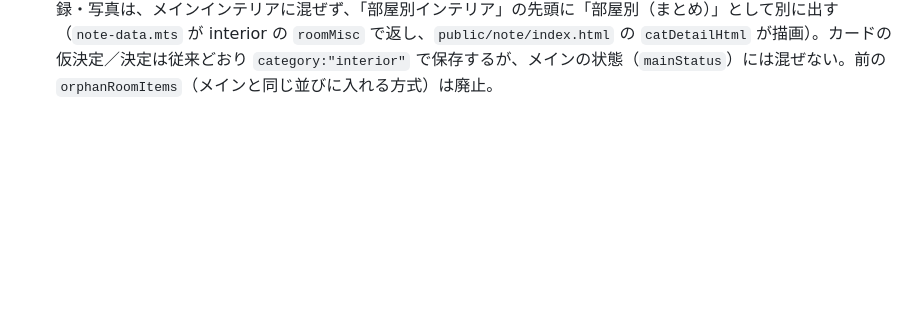
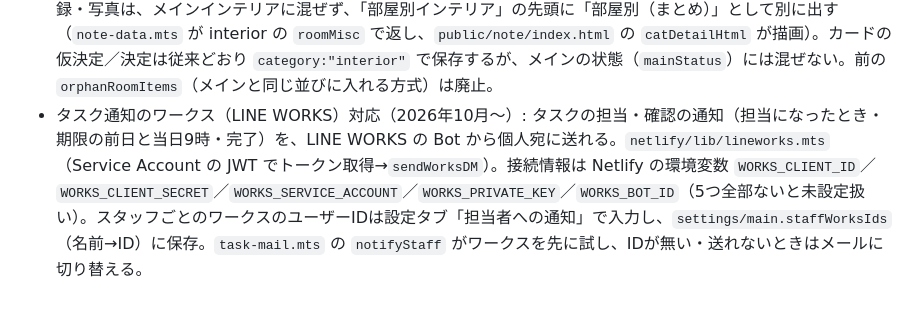
Before and after one commit to funkyseijoy-stack/smilehousing, a Markdown page: CLAUDE.md, the part around the change. Drawn GitHub-style; blank space fills up the shorter version.

Commit message:
CLAUDE.md：ワークス通知の説明を追記
Co-Authored-By: Claude Sonnet 5.5 <noreply@anthropic.com>
Claude-Session: https://claude.ai/code/session_012xLBC5raRqMLwj6zmxNinf

```diff
--- a/CLAUDE.md
+++ b/CLAUDE.md
@@ -212,3 +212,4 @@ Claudeに接続した上でこのファイルを読んでもらえば、経緯
 - 記録の「インテリア：部屋別」は部屋を選ばない（2026年10月〜）: 記録・タスク・仕様履歴の部位選択で「インテリア：部屋別」を選ぶと、部屋・項目の選択画面は出さず `{scope:"room", category:null, roomId:null}` で確定する（`askSpecPart`）。「インテリア」タブの部屋別の先頭に「部屋別（まとめ）」カードを出し、部屋を選ばない記録・写真・PDFをまとめる（`renderSpecRooms`）。部屋ごとのボタン・部屋の追加は「インテリア」タブで従来どおり使え、すでに部屋を選んで保存した記録もそのまま部屋に出る。お客様画面は、部屋を選ばない `scope:"room"` の記録を「インテリア」の本体側（メインと同じ並び）に出す（`note-data.mts`の`orphanRoomItems`）。そのカードの仮決定／決定は `category:"interior"` で保存される。
 - 「インテリア」タブをすっきり表示（2026年10月〜）: 住まいるアプリの「インテリア」タブは**見るだけ**にした（入力は「記録」から。部屋や項目の追加欄・「＋」タイルは外した）。内容（写真・記録）のある項目・部屋だけをカードで出し、各カードは写真の並び（反映ボタン・×付き）と、折りたたみの「変更履歴（n件）▾」（`<details class="spdetails">`、`interiorBlock`）。表・裏は内容のある側だけ出す。部屋のボタン（`.roombtn`）も内容のある部屋だけ。「部屋別（まとめ）」は部屋を選ばない記録があるときだけ出る。`addRoom`／`addInteriorColorCategory` などの関数は残っているが画面からは呼ばない（部屋のデータは消していない）。
 - お客様画面「インテリア」の「部屋別（まとめ）」（2026年10月〜）: 部屋を選ばない「インテリア：部屋別」の記録・写真は、メインインテリアに混ぜず、「部屋別インテリア」の先頭に「部屋別（まとめ）」として別に出す（`note-data.mts` が interior の `roomMisc` で返し、`public/note/index.html` の `catDetailHtml` が描画）。カードの仮決定／決定は従来どおり `category:"interior"` で保存するが、メインの状態（`mainStatus`）には混ぜない。前の `orphanRoomItems`（メインと同じ並びに入れる方式）は廃止。
+- タスク通知のワークス（LINE WORKS）対応（2026年10月〜）: タスクの担当・確認の通知（担当になったとき・期限の前日と当日9時・完了）を、LINE WORKS の Bot から個人宛に送れる。`netlify/lib/lineworks.mts`（Service Account の JWT でトークン取得→`sendWorksDM`）。接続情報は Netlify の環境変数 `WORKS_CLIENT_ID`／`WORKS_CLIENT_SECRET`／`WORKS_SERVICE_ACCOUNT`／`WORKS_PRIVATE_KEY`／`WORKS_BOT_ID`（5つ全部ないと未設定扱い）。スタッフごとのワークスのユーザーIDは設定タブ「担当者への通知」で入力し、`settings/main.staffWorksIds`（名前→ID）に保存。`task-mail.mts` の `notifyStaff` がワークスを先に試し、IDが無い・送れないときはメールに切り替える。
```
